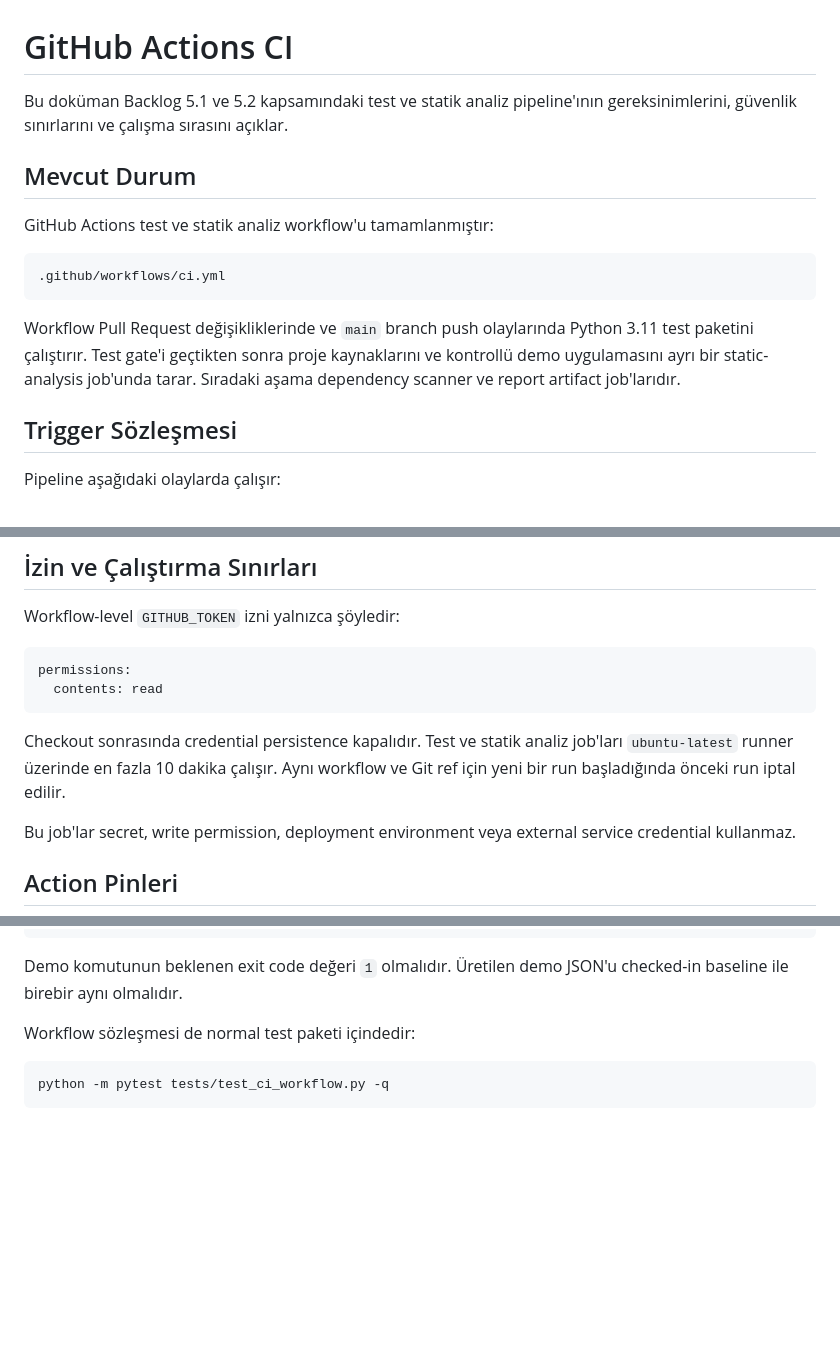
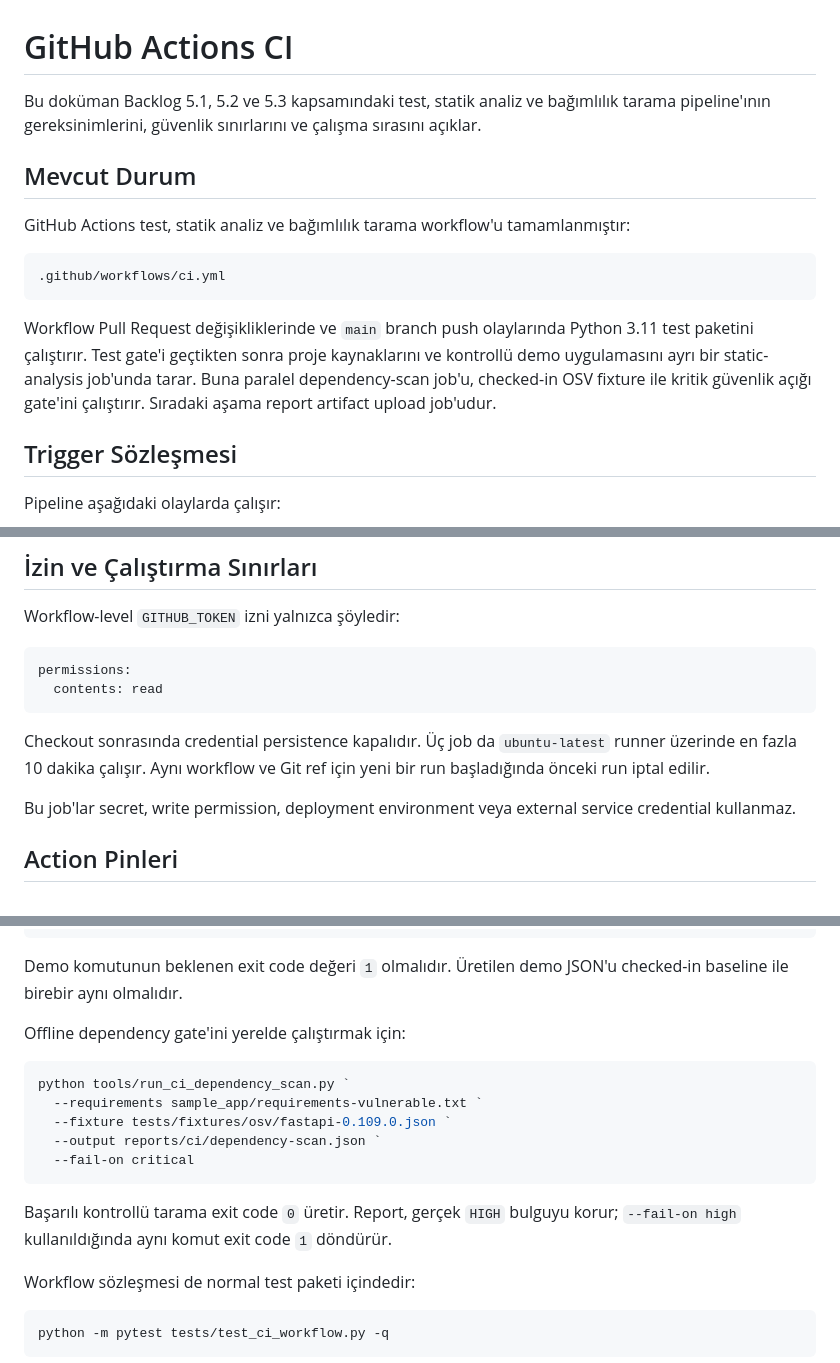
Before and after one commit to batuthzcode/securecode-analyzer, a Markdown page: docs/ci.md, 3 parts joined by grey strips. Drawn GitHub-style; blank space fills up the shorter version.

````diff
--- a/docs/ci.md
+++ b/docs/ci.md
@@ -1,11 +1,13 @@
 # GitHub Actions CI
 
-Bu doküman Backlog 5.1 ve 5.2 kapsamındaki test ve statik analiz pipeline'ının
-gereksinimlerini, güvenlik sınırlarını ve çalışma sırasını açıklar.
+Bu doküman Backlog 5.1, 5.2 ve 5.3 kapsamındaki test, statik analiz ve
+bağımlılık tarama pipeline'ının gereksinimlerini, güvenlik sınırlarını ve
+çalışma sırasını açıklar.
 
 ## Mevcut Durum
 
-GitHub Actions test ve statik analiz workflow'u tamamlanmıştır:
+GitHub Actions test, statik analiz ve bağımlılık tarama workflow'u
+tamamlanmıştır:
 
 ```text
 .github/workflows/ci.yml
@@ -14,7 +16,9 @@ GitHub Actions test ve statik analiz workflow'u tamamlanmıştır:
 Workflow Pull Request değişikliklerinde ve `main` branch push olaylarında
 Python 3.11 test paketini çalıştırır. Test gate'i geçtikten sonra proje
 kaynaklarını ve kontrollü demo uygulamasını ayrı bir static-analysis job'unda
-tarar. Sıradaki aşama dependency scanner ve report artifact job'larıdır.
+tarar. Buna paralel dependency-scan job'u, checked-in OSV fixture ile kritik
+güvenlik açığı gate'ini çalıştırır. Sıradaki aşama report artifact upload
+job'udur.
 
 ## Trigger Sözleşmesi
 
@@ -35,9 +39,9 @@ permissions:
   contents: read
 ```
 
-Checkout sonrasında credential persistence kapalıdır. Test ve statik analiz
-job'ları `ubuntu-latest` runner üzerinde en fazla 10 dakika çalışır. Aynı
-workflow ve Git ref için yeni bir run başladığında önceki run iptal edilir.
+Checkout sonrasında credential persistence kapalıdır. Üç job da
+`ubuntu-latest` runner üzerinde en fazla 10 dakika çalışır. Aynı workflow ve
+Git ref için yeni bir run başladığında önceki run iptal edilir.
 
 Bu job'lar secret, write permission, deployment environment veya external
 service credential kullanmaz.
@@ -127,6 +165,19 @@ python -m pytest tests/test_sample_app_security_demo.py -q
 
 Demo komutunun beklenen exit code değeri `1` olmalıdır. Üretilen demo JSON'u
 checked-in baseline ile birebir aynı olmalıdır.
+
+Offline dependency gate'ini yerelde çalıştırmak için:
+
+```powershell
+python tools/run_ci_dependency_scan.py `
+  --requirements sample_app/requirements-vulnerable.txt `
+  --fixture tests/fixtures/osv/fastapi-0.109.0.json `
+  --output reports/ci/dependency-scan.json `
+  --fail-on critical
+```
+
+Başarılı kontrollü tarama exit code `0` üretir. Report, gerçek `HIGH` bulguyu
+korur; `--fail-on high` kullanıldığında aynı komut exit code `1` döndürür.
 
 Workflow sözleşmesi de normal test paketi içindedir:
 
````
Also changed, not shown: other parts of docs/ci.md (+42 -5 lines), 2 other files.
